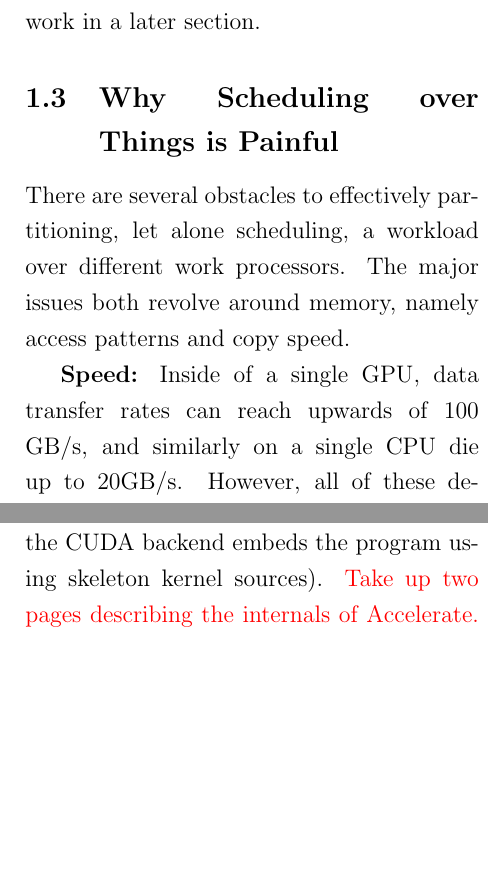
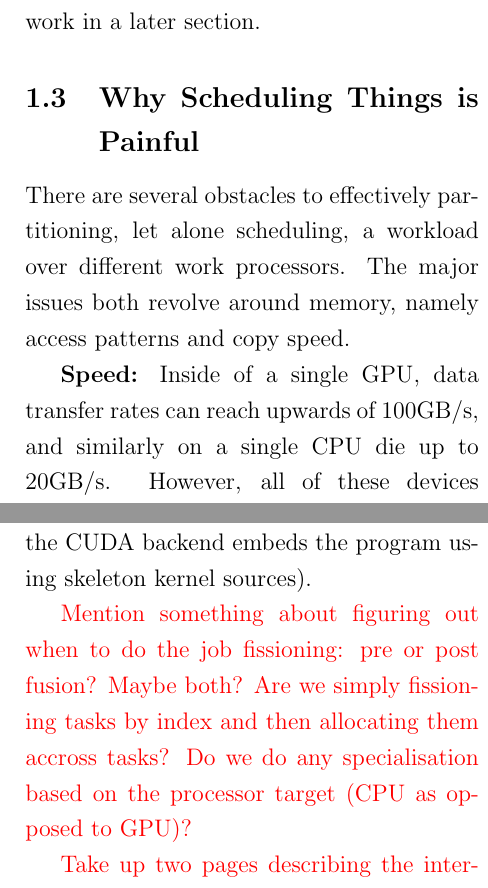
Before and after one commit to pierzchalski/gpu-thesis, a LaTeX thesis (thesisA/report.tex): two parts of the columns of pages 3 and 4 of 5, joined at a grey line, cut so that both start at the same text, the shorter picture padded with empty space. Compiled offline with pdfLaTeX.

Commit message:
More stuff

```diff
--- a/thesisA/report.tex
+++ b/thesisA/report.tex
@@ -49,16 +49,15 @@ This abstraction between what we want to happen, and how we want it to be done,
 
 When the combinators are expressed, or embedded, as structures inside of an existing language, this style is commonly called an Embedded Domain Specific Language (EDSL). Accelerate is a EDSL embedded in Haskell, a high-level general purpose functional programming language. We will discuss the fine details of the Accelerate framework in a later section.
 
-\subsection{Why Scheduling over Things is Painful}
+\subsection{Why Scheduling Things is Painful}
 
 There are several obstacles to effectively partitioning, let alone scheduling, a workload over different work processors. The major issues both revolve around memory, namely access patterns and copy speed.
 
-\textbf{Speed:} Inside of a single GPU, data transfer rates can reach upwards of 100 GB/s, and similarly on a single CPU die up to 20GB/s. However, all of these devices are typically connected over a PCIe bus, which caps out at around 8GB/s. This places strong constraints on how frequently data can be shuttled between components. In the current Accelerate architecture, producer/consumer fusion reduces the number of intermediate structures required to perform work, which helps mitigate this issue. However, this fusion can impede attempts to partition work.
+\textbf{Speed:} Inside of a single GPU, data transfer rates can reach upwards of 100GB/s, and similarly on a single CPU die up to 20GB/s. However, all of these devices are typically connected over a PCIe bus, which caps out at around 8GB/s. This places strong constraints on how frequently data can be shuttled between components. In the current Accelerate architecture, producer/consumer fusion reduces the number of intermediate structures required to perform work, which helps mitigate this issue. However, this fusion can impede attempts to partition work.
 
 \textbf{Access:} Parallelizable computations may have varying degrees of contiguity in their memory accesses. While some array languages allow for arbitrary accesses, combinator-based DSLs like Accelerate restrict computations to those that can be described using When computing a simple \texttt{map} operation, adjacent output locations depend on adjacent input locations, and so we can partition the work by index almost arbitrarily. Similarly, a tree-traversal monoidal fold can, at any given depth, be split over processors. However, any output index of a backpermute can be affected by the value at any index of the input. Although we can parallelise the work, we cannot partition the memory access. \red{(Expand on examples?)}
 
 Correctly partitioning and allocating work in the light of these issues will be a key component of this thesis.
-
 
 \section{Background}
 
@@ -70,7 +69,11 @@ In addition to scheduling tasks based off of computational structure, even purel
 
 \subsection{Accelerate}
 
-Accelerate models general GPU programming using a deeply-embedded AST, which is then processed through several optimisation and fusion stages, before being exported to an Accelerate backend. The backend then performs any hardware-specific processing, including compilation (for instance, the CUDA backend embeds the program using skeleton kernel sources). \red{Take up two pages describing the internals of Accelerate. Note: get a hand on R/T's code so we can see exactly how they go from fissioning the SimpleAcc AST to actually running code on separate processing units.}
+Accelerate models general GPU programming using a deeply-embedded AST, which is then processed through several optimisation and fusion stages, before being exported to an Accelerate backend. The backend then performs any hardware-specific processing, including compilation (for instance, the CUDA backend embeds the program using skeleton kernel sources).
+
+\red{Mention something about figuring out when to do the job fissioning: pre or post fusion? Maybe both? Are we simply fissioning tasks by index and then allocating them accross tasks? Do we do any specialisation based on the processor target (CPU as opposed to GPU)?}
+
+\red{Take up two pages describing the internals of Accelerate. Note: get a hand on R/T's code so we can see exactly how they go from fissioning the SimpleAcc AST to actually running code on separate processing units.}
 
 \subsection{Scheduling}
 
```
Also changed, not shown: thesisA/report.pdf, thesisA/report.tex (2 more changed lines).
